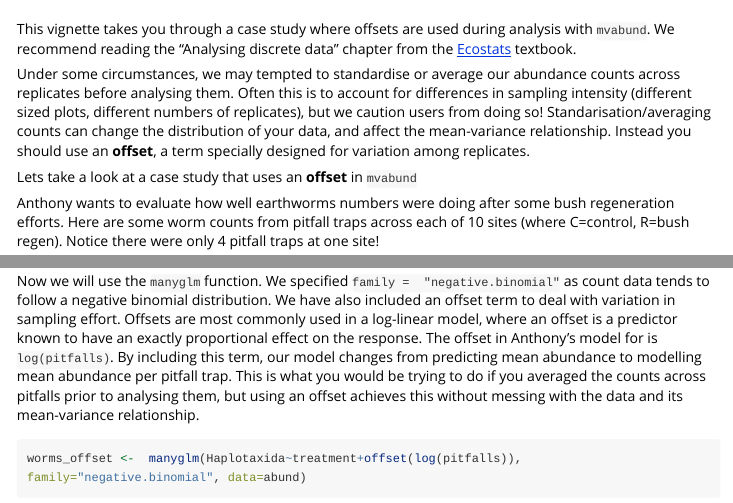
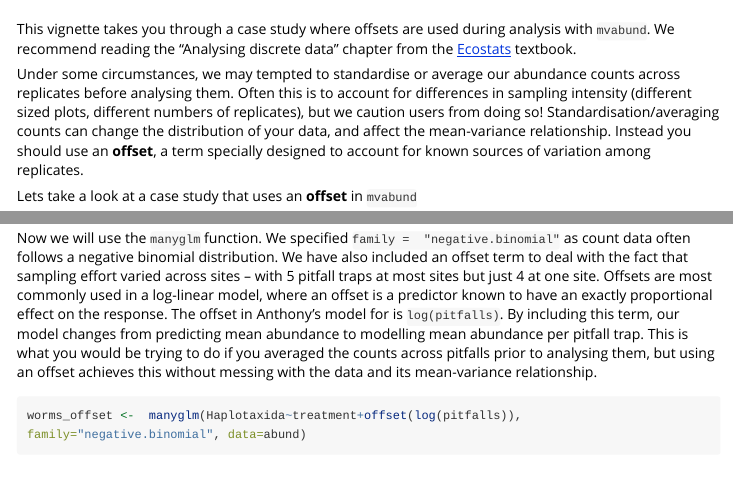
Before and after one commit to dwarton/mvabund, an R Markdown document (vignettes/Offsets.Rmd): the page in a window 1100 px wide, from 60 px down, and a second part further down, joined at a grey line. Rendered offline with R 4.5, knitr and Pandoc, with nearby package versions; some code elsewhere in the file could not run offline; long lines of code are wrapped.

Commit message:
Updated vignettes and rebuilt site

````diff
--- a/vignettes/Offsets.Rmd
+++ b/vignettes/Offsets.Rmd
@@ -18,9 +18,9 @@ knitr::opts_chunk$set(
 library(knitr)
 ```
 
-This vignette takes you through a case study where offsets are used during analysis with `mvabund`. We recommend reading the "Analysing discrete data" chapter from the [Ecostats](https://www.amazon.com/Modern-Regression-Analysis-in-Ecology-_Methods-in-Statistical-Ecology_/dp/3030884422) textbook.
+This vignette takes you through a case study where offsets are used during analysis with `mvabund`. We recommend reading the "Analysing discrete data" chapter from the [Ecostats](https://link.springer.com/book/10.1007/978-3-030-88443-7) textbook.
 
-Under some circumstances, we may tempted to standardise or average our abundance counts across replicates before analysing them. Often this is to account for differences in sampling intensity (different sized plots, different numbers of replicates), but we caution users from doing so! Standarisation/averaging counts can change the distribution of your data, and affect the mean-variance relationship. Instead you should use an **offset**, a term specially designed for variation among replicates.
+Under some circumstances, we may tempted to standardise or average our abundance counts across replicates before analysing them. Often this is to account for differences in sampling intensity (different sized plots, different numbers of replicates), but we caution users from doing so! Standardisation/averaging counts can change the distribution of your data, and affect the mean-variance relationship. Instead you should use an **offset**, a term specially designed to account for known sources of variation among replicates.
 
 Lets take a look at a case study that uses an **offset** in `mvabund`
 
@@ -54,7 +54,7 @@ attach(reveg)
 skimr::skim(abund$Haplotaxida) # Great function to get an overview of the data
 ```
 
-Now we will use the `manyglm` function. We specified `family =  "negative.binomial"` as count data tends to follow a negative binomial distribution. We have also included an offset term  to deal with variation in sampling effort. Offsets are most commonly used in a log-linear model, where an offset is a predictor known to have an exactly proportional effect on the response. The offset in Anthony's model for is `log(pitfalls)`. By including this term, our model changes from predicting mean abundance to modelling mean abundance per pitfall trap. This is what you would be trying to do if you averaged the counts across pitfalls prior to analysing them, but using an offset achieves this without messing with the data and its mean-variance relationship.
+Now we will use the `manyglm` function. We specified `family =  "negative.binomial"` as count data often follows a negative binomial distribution. We have also included an offset term to deal with the fact that sampling effort varied across sites – with 5 pitfall traps at most sites but just 4 at one site. Offsets are most commonly used in a log-linear model, where an offset is a predictor known to have an exactly proportional effect on the response. The offset in Anthony's model for is `log(pitfalls)`. By including this term, our model changes from predicting mean abundance to modelling mean abundance per pitfall trap. This is what you would be trying to do if you averaged the counts across pitfalls prior to analysing them, but using an offset achieves this without messing with the data and its mean-variance relationship.
 
 
 ```{r fit model}
````
Also changed, not shown: vignettes/mvabund.Rmd (+1 -2 lines), docs/pkgdown.yml, 31 other files.
